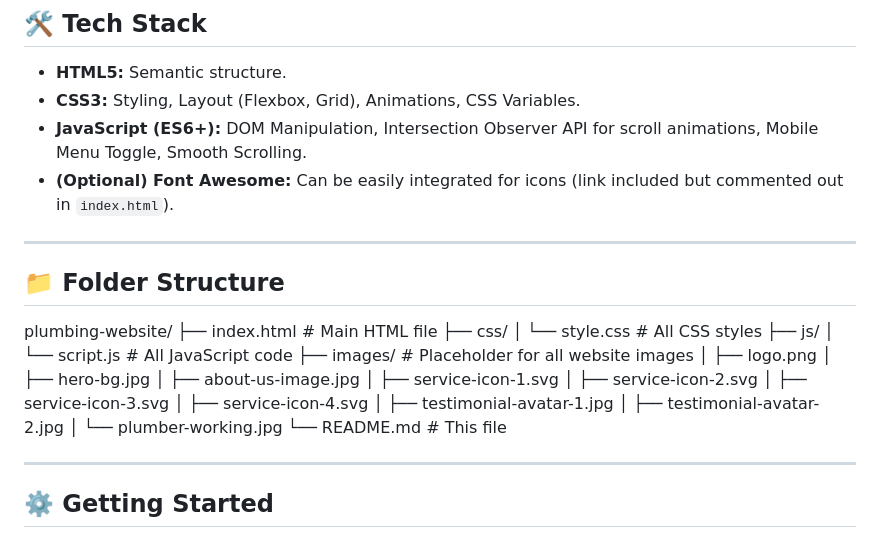
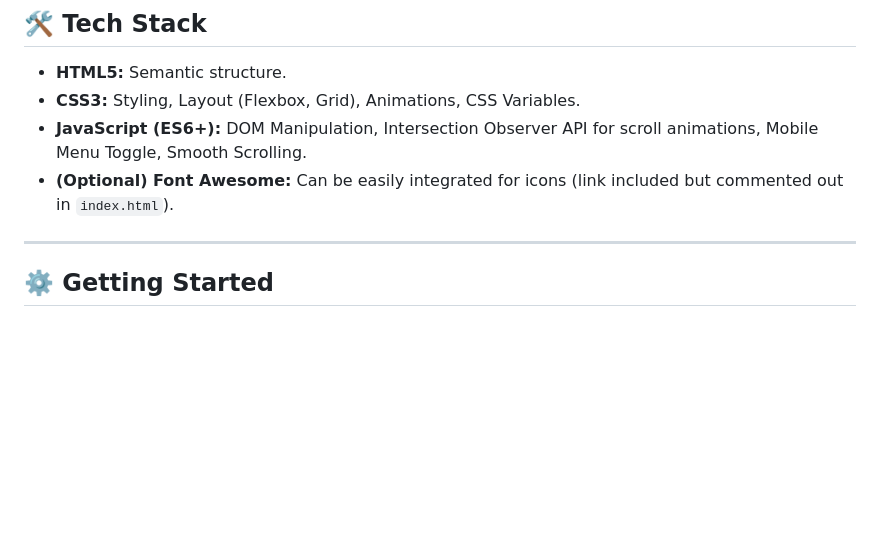
Before and after one commit to ColaGuevz/plumbing-website-template, a Markdown page: README.md, the part around the change. Rendered like a GitHub page; blank space fills up the shorter version.

```diff
--- a/README.md
+++ b/README.md
@@ -25,28 +25,6 @@ A modern, responsive, and animated website template designed specifically for pl
 *   **CSS3:** Styling, Layout (Flexbox, Grid), Animations, CSS Variables.
 *   **JavaScript (ES6+):** DOM Manipulation, Intersection Observer API for scroll animations, Mobile Menu Toggle, Smooth Scrolling.
 *   **(Optional) Font Awesome:** Can be easily integrated for icons (link included but commented out in `index.html`).
-
----
-
-## 📁 Folder Structure
-plumbing-website/
-├── index.html # Main HTML file
-├── css/
-│ └── style.css # All CSS styles
-├── js/
-│ └── script.js # All JavaScript code
-├── images/ # Placeholder for all website images
-│ ├── logo.png
-│ ├── hero-bg.jpg
-│ ├── about-us-image.jpg
-│ ├── service-icon-1.svg
-│ ├── service-icon-2.svg
-│ ├── service-icon-3.svg
-│ ├── service-icon-4.svg
-│ ├── testimonial-avatar-1.jpg
-│ ├── testimonial-avatar-2.jpg
-│ └── plumber-working.jpg
-└── README.md # This file
 
 ---
 
```
